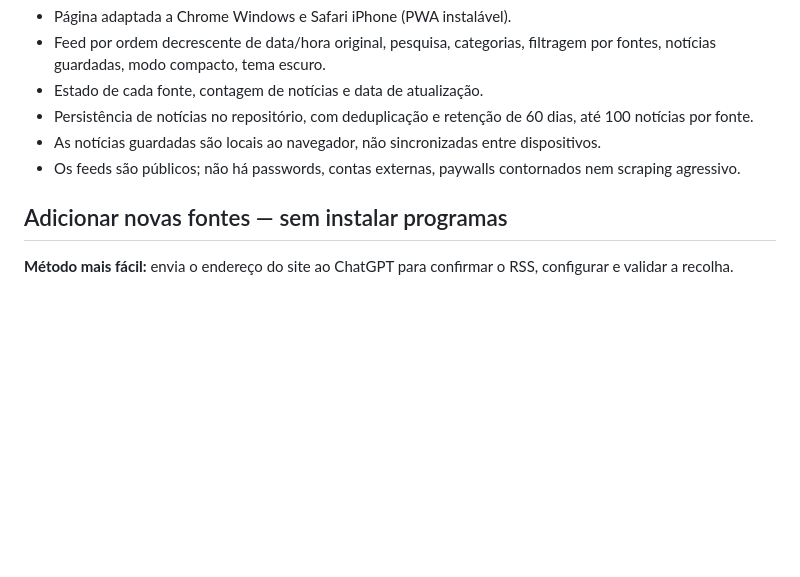
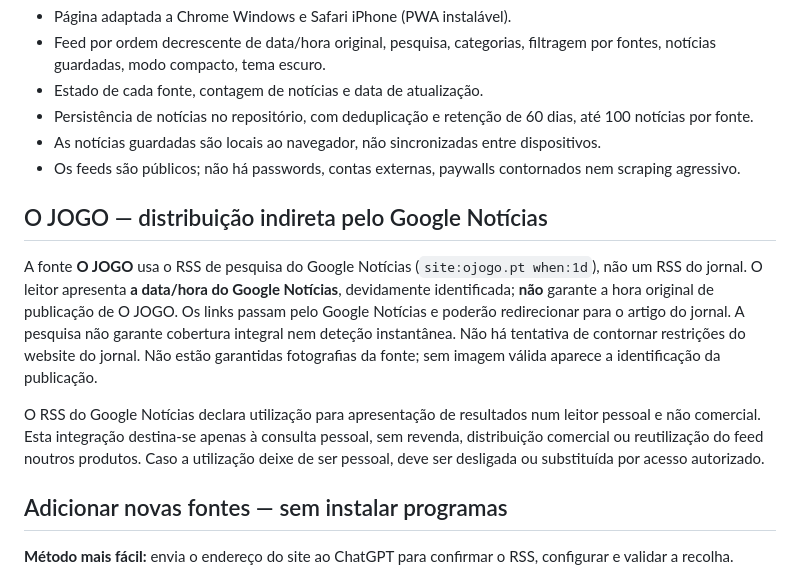
Before and after one commit to manpbrand/radar-noticias, a Markdown page: README.md, the part around the change. GitHub-like rendering; blank space fills up the shorter version.

Commit message:
Documentar integração indireta de O JOGO e limitações de uso do Google Notícias

```diff
--- a/README.md
+++ b/README.md
@@ -35,6 +35,15 @@ Se o GitHub bloquear a publicação por causa de permissões, verifica em `Setti
 - As notícias guardadas são locais ao navegador, não sincronizadas entre dispositivos.
 - Os feeds são públicos; não há passwords, contas externas, paywalls contornados nem scraping agressivo.
 
+## O JOGO — distribuição indireta pelo Google Notícias
+
+A fonte **O JOGO** usa o RSS de pesquisa do Google Notícias (`site:ojogo.pt when:1d`), não um RSS do jornal.
+O leitor apresenta **a data/hora do Google Notícias**, devidamente identificada; **não** garante a hora original de publicação de O JOGO. Os links passam pelo Google Notícias e poderão redirecionar para o artigo do jornal.
+A pesquisa não garante cobertura integral nem deteção instantânea. Não há tentativa de contornar restrições do website do jornal.
+Não estão garantidas fotografias da fonte; sem imagem válida aparece a identificação da publicação.
+
+O RSS do Google Notícias declara utilização para apresentação de resultados num leitor pessoal e não comercial. Esta integração destina-se apenas à consulta pessoal, sem revenda, distribuição comercial ou reutilização do feed noutros produtos. Caso a utilização deixe de ser pessoal, deve ser desligada ou substituída por acesso autorizado.
+
 ## Adicionar novas fontes — sem instalar programas
 
 **Método mais fácil:** envia o endereço do site ao ChatGPT para confirmar o RSS, configurar e validar a recolha.
```
